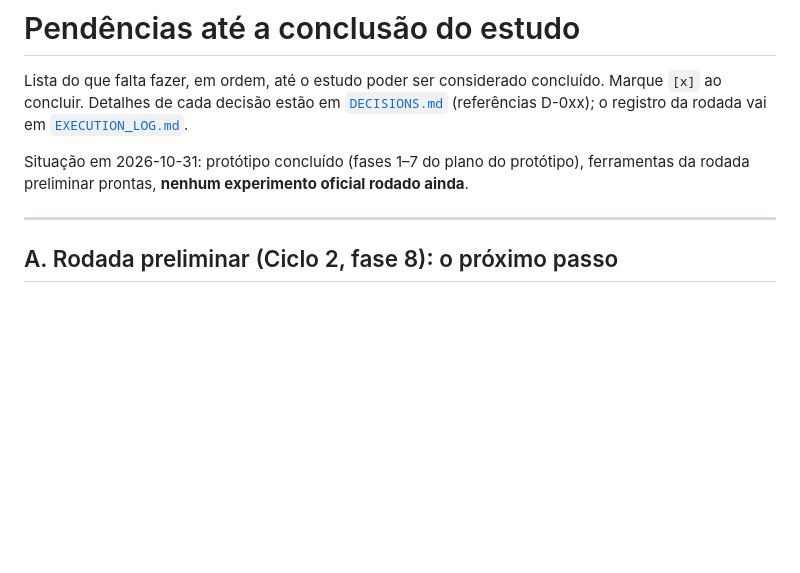
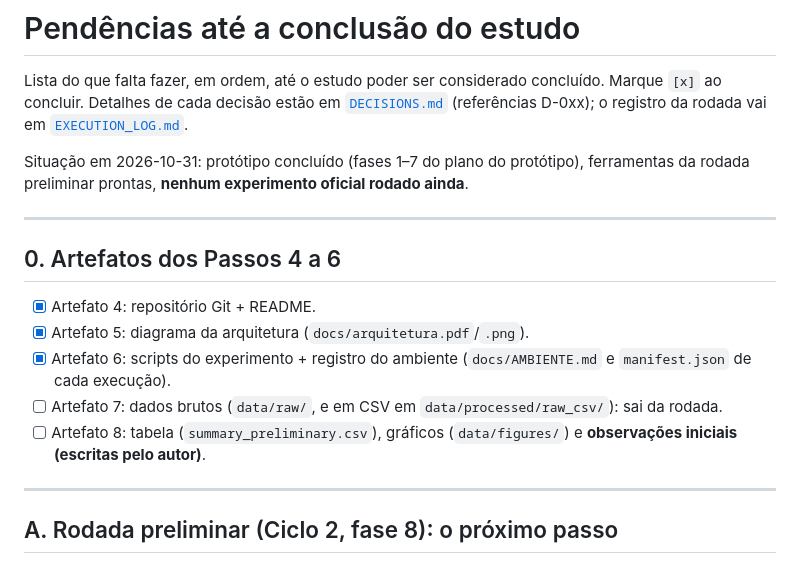
Before and after one commit to HeuerBcH/tcc-offlinefirst-event-sync, a Markdown page: PENDENCIAS.md, the part around the change. Rendered like a GitHub page; blank space fills up the shorter version.

```diff
--- a/PENDENCIAS.md
+++ b/PENDENCIAS.md
@@ -6,6 +6,16 @@ D-0xx); o registro da rodada vai em [`EXECUTION_LOG.md`](EXECUTION_LOG.md).
 
 Situação em 2026-10-31: protótipo concluído (fases 1–7 do plano do protótipo), ferramentas da
 rodada preliminar prontas, **nenhum experimento oficial rodado ainda**.
+
+---
+
+## 0. Artefatos dos Passos 4 a 6
+
+- [x] Artefato 4: repositório Git + README.
+- [x] Artefato 5: diagrama da arquitetura (`docs/arquitetura.pdf`/`.png`).
+- [x] Artefato 6: scripts do experimento + registro do ambiente (`docs/AMBIENTE.md` e `manifest.json` de cada execução).
+- [ ] Artefato 7: dados brutos (`data/raw/`, e em CSV em `data/processed/raw_csv/`): sai da rodada.
+- [ ] Artefato 8: tabela (`summary_preliminary.csv`), gráficos (`data/figures/`) e **observações iniciais (escritas pelo autor)**.
 
 ---
 
```
Also changed, not shown: README.md (+7 -1 lines), docs/AMBIENTE.md (added, +70 -0 lines), docs/arquitetura.png (added), 4 other files.
